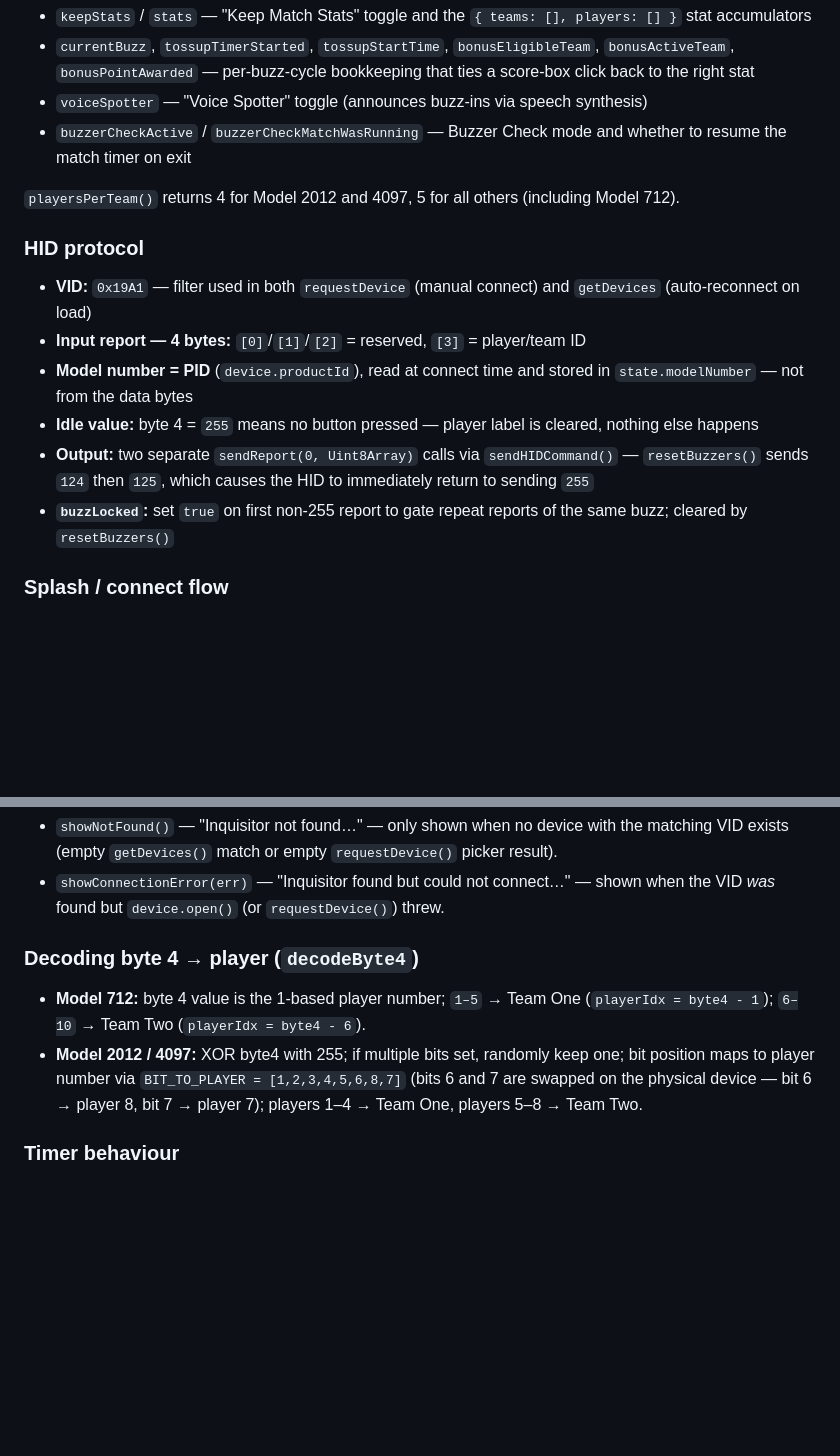
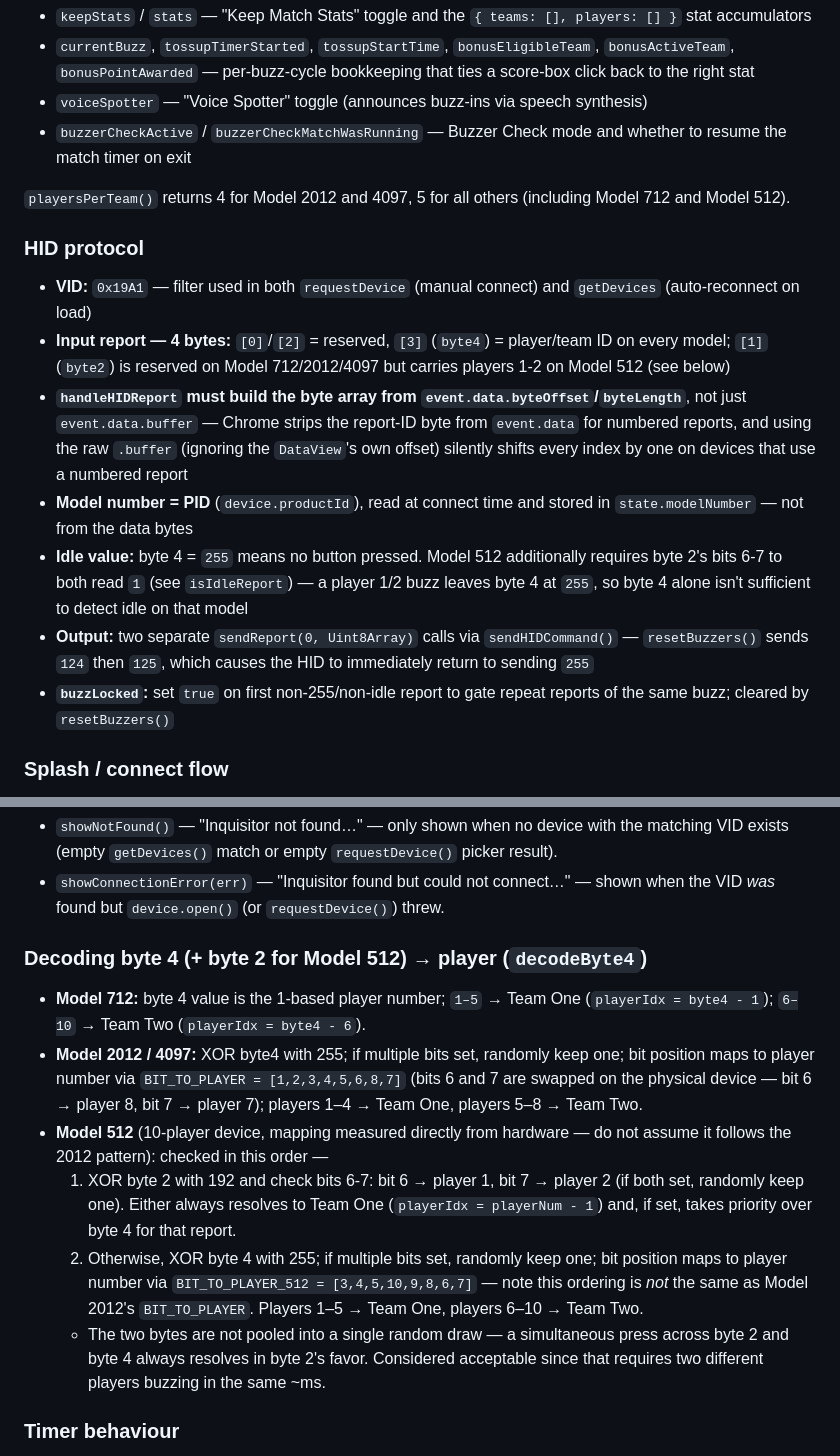
Before and after one commit to edtech01/inq-chromebook-install, a Markdown page: CLAUDE.md, 2 parts joined by grey strips. Rendered like a GitHub page; blank space fills up the shorter version.

Commit message:
Document Model 512 HID decoding in CLAUDE.md
Covers the byte 2 / byte 4 split, the hardware-measured bit table
(distinct from Model 2012's), and the DataView byteOffset gotcha found
while debugging it.

Co-Authored-By: Claude Sonnet 5 <noreply@anthropic.com>

```diff
--- a/CLAUDE.md
+++ b/CLAUDE.md
@@ -38,16 +38,17 @@ A single `state` object holds everything: `hidDevice`, `modelNumber`, `splashSho
 - `voiceSpotter` — "Voice Spotter" toggle (announces buzz-ins via speech synthesis)
 - `buzzerCheckActive` / `buzzerCheckMatchWasRunning` — Buzzer Check mode and whether to resume the match timer on exit
 
-`playersPerTeam()` returns 4 for Model 2012 and 4097, 5 for all others (including Model 712).
+`playersPerTeam()` returns 4 for Model 2012 and 4097, 5 for all others (including Model 712 and Model 512).
 
 ### HID protocol
 
 - **VID:** `0x19A1` — filter used in both `requestDevice` (manual connect) and `getDevices` (auto-reconnect on load)
-- **Input report — 4 bytes:** `[0]`/`[1]`/`[2]` = reserved, `[3]` = player/team ID
+- **Input report — 4 bytes:** `[0]`/`[2]` = reserved, `[3]` (`byte4`) = player/team ID on every model; `[1]` (`byte2`) is reserved on Model 712/2012/4097 but carries players 1-2 on Model 512 (see below)
+- **`handleHIDReport` must build the byte array from `event.data.byteOffset`/`byteLength`**, not just `event.data.buffer` — Chrome strips the report-ID byte from `event.data` for numbered reports, and using the raw `.buffer` (ignoring the `DataView`'s own offset) silently shifts every index by one on devices that use a numbered report
 - **Model number = PID** (`device.productId`), read at connect time and stored in `state.modelNumber` — not from the data bytes
-- **Idle value:** byte 4 = `255` means no button pressed — player label is cleared, nothing else happens
+- **Idle value:** byte 4 = `255` means no button pressed. Model 512 additionally requires byte 2's bits 6-7 to both read `1` (see `isIdleReport`) — a player 1/2 buzz leaves byte 4 at `255`, so byte 4 alone isn't sufficient to detect idle on that model
 - **Output:** two separate `sendReport(0, Uint8Array)` calls via `sendHIDCommand()` — `resetBuzzers()` sends `124` then `125`, which causes the HID to immediately return to sending `255`
-- **`buzzLocked`:** set `true` on first non-255 report to gate repeat reports of the same buzz; cleared by `resetBuzzers()`
+- **`buzzLocked`:** set `true` on first non-255/non-idle report to gate repeat reports of the same buzz; cleared by `resetBuzzers()`
 
 ### Splash / connect flow
 
@@ -60,10 +61,14 @@ Message text is chosen by *why* the connection didn't happen:
 - `showNotFound()` — "Inquisitor not found…" — only shown when no device with the matching VID exists (empty `getDevices()` match or empty `requestDevice()` picker result).
 - `showConnectionError(err)` — "Inquisitor found but could not connect…" — shown when the VID *was* found but `device.open()` (or `requestDevice()`) threw.
 
-### Decoding byte 4 → player (`decodeByte4`)
+### Decoding byte 4 (+ byte 2 for Model 512) → player (`decodeByte4`)
 
 - **Model 712:** byte 4 value is the 1-based player number; `1–5` → Team One (`playerIdx = byte4 - 1`); `6–10` → Team Two (`playerIdx = byte4 - 6`).
 - **Model 2012 / 4097:** XOR byte4 with 255; if multiple bits set, randomly keep one; bit position maps to player number via `BIT_TO_PLAYER = [1,2,3,4,5,6,8,7]` (bits 6 and 7 are swapped on the physical device — bit 6 → player 8, bit 7 → player 7); players 1–4 → Team One, players 5–8 → Team Two.
+- **Model 512** (10-player device, mapping measured directly from hardware — do not assume it follows the 2012 pattern): checked in this order —
+  1. XOR byte 2 with 192 and check bits 6-7: bit 6 → player 1, bit 7 → player 2 (if both set, randomly keep one). Either always resolves to Team One (`playerIdx = playerNum - 1`) and, if set, takes priority over byte 4 for that report.
+  2. Otherwise, XOR byte 4 with 255; if multiple bits set, randomly keep one; bit position maps to player number via `BIT_TO_PLAYER_512 = [3,4,5,10,9,8,6,7]` — note this ordering is *not* the same as Model 2012's `BIT_TO_PLAYER`. Players 1–5 → Team One, players 6–10 → Team Two.
+  - The two bytes are not pooled into a single random draw — a simultaneous press across byte 2 and byte 4 always resolves in byte 2's favor. Considered acceptable since that requires two different players buzzing in the same ~ms.
 
 ### Timer behaviour
 
```
